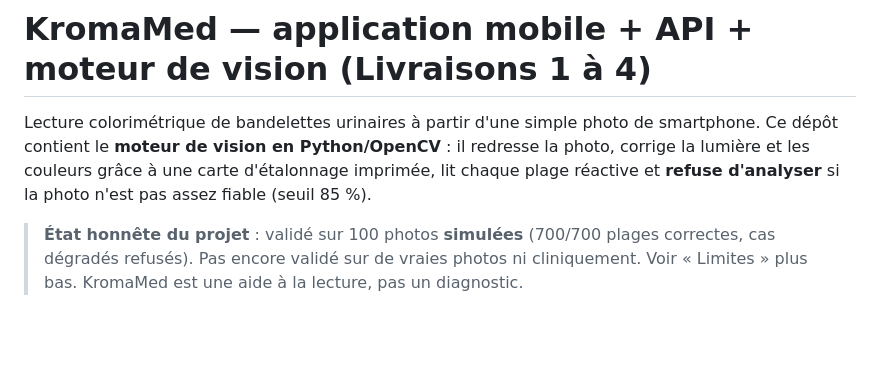
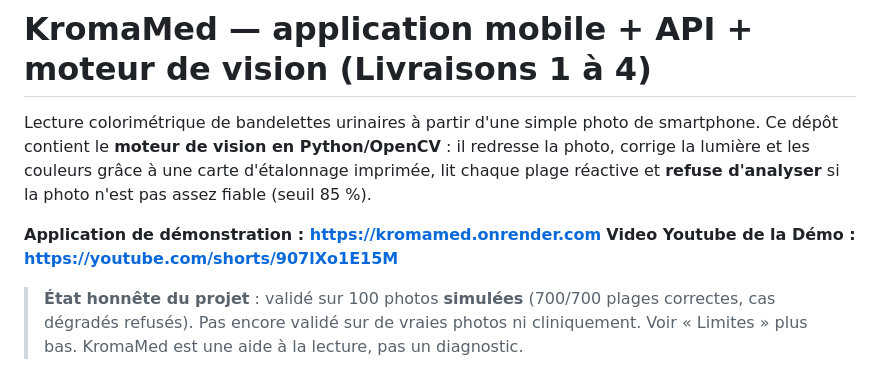
Before and after one commit to Ornella-bit/kromamed, a Markdown page: README.md, the part around the change. Rendered like a GitHub page; blank space fills up the shorter version.

Commit message:
Mise à jour du README

```diff
--- a/README.md
+++ b/README.md
@@ -4,6 +4,9 @@ Lecture colorimétrique de bandelettes urinaires à partir d'une simple photo de
 Ce dépôt contient le **moteur de vision en Python/OpenCV** : il redresse la photo, corrige la lumière
 et les couleurs grâce à une carte d'étalonnage imprimée, lit chaque plage réactive et **refuse
 d'analyser** si la photo n'est pas assez fiable (seuil 85 %).
+
+**Application de démonstration : https://kromamed.onrender.com**
+**Video Youtube de la Démo : https://youtube.com/shorts/907lXo1E15M**
 
 > **État honnête du projet** : validé sur 100 photos **simulées** (700/700 plages correctes, cas
 > dégradés refusés). Pas encore validé sur de vraies photos ni cliniquement. Voir « Limites » plus bas.
```
